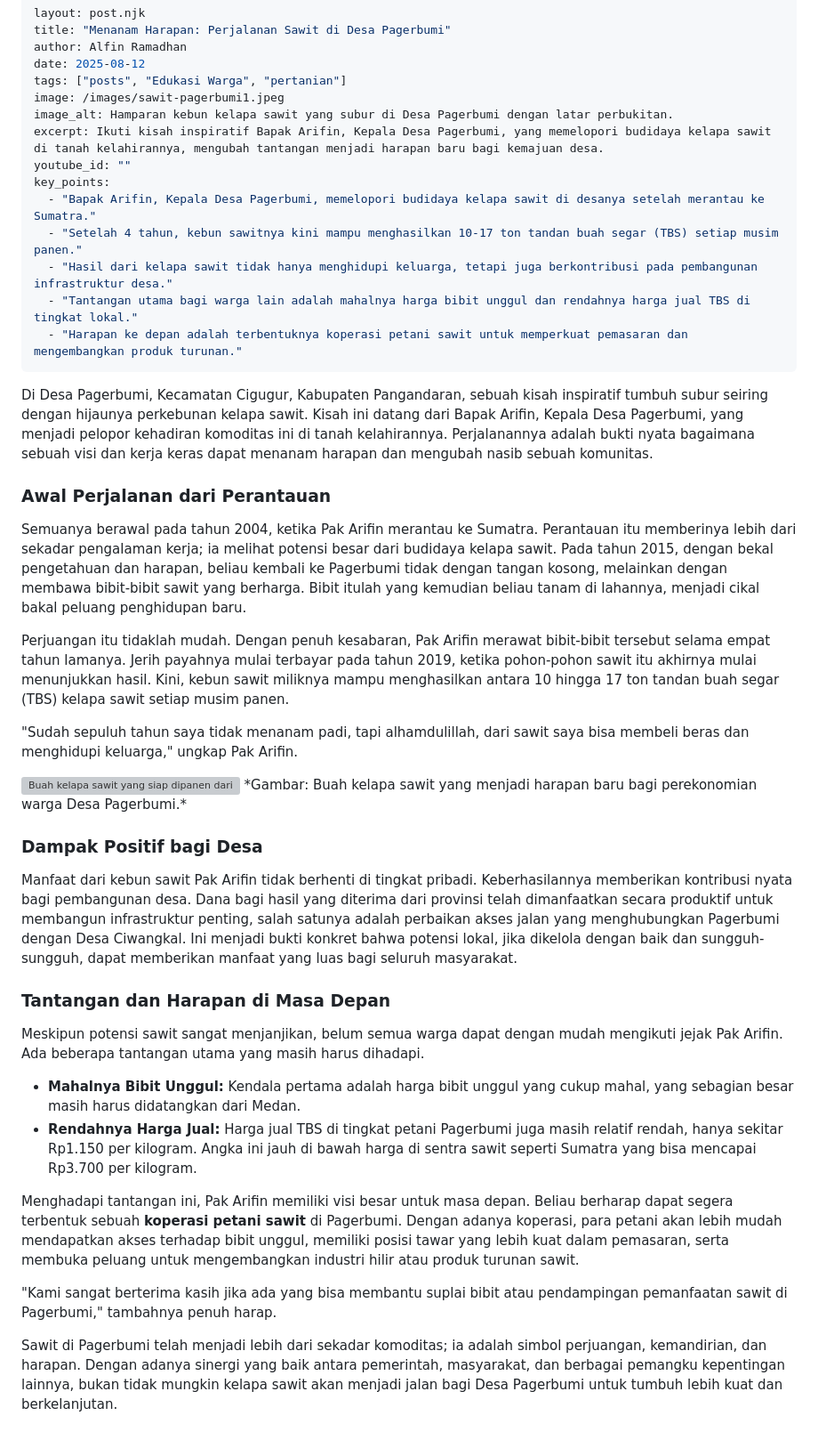
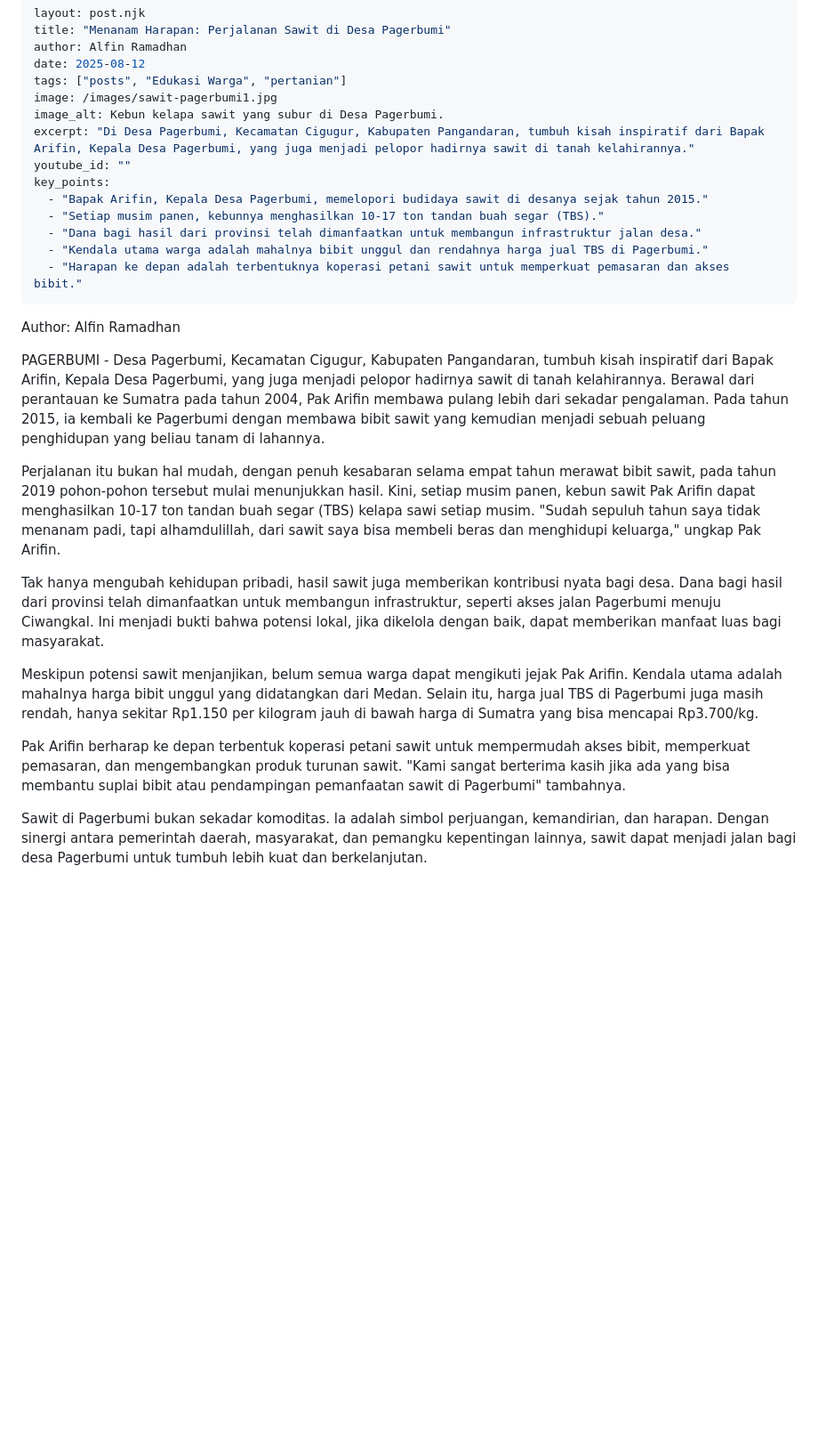
Before and after one commit to edukasipagerbumi/edukasipagerbumi, a Markdown page: _src/posts/2025-08-12-artikel-sawit.md, the part around the change. Shown at 89% size. GitHub-like rendering; blank space fills up the shorter version; grey boxes are pictures that could not be loaded.

Commit message:
add new content

```diff
--- a/_src/posts/2025-08-12-artikel-sawit.md
+++ b/_src/posts/2025-08-12-artikel-sawit.md
@@ -4,43 +4,27 @@ title: "Menanam Harapan: Perjalanan Sawit di Desa Pagerbumi"
 author: Alfin Ramadhan
 date: 2025-08-12
 tags: ["posts", "Edukasi Warga", "pertanian"]
-image: /images/sawit-pagerbumi1.jpeg
-image_alt: Hamparan kebun kelapa sawit yang subur di Desa Pagerbumi dengan latar perbukitan.
-excerpt: Ikuti kisah inspiratif Bapak Arifin, Kepala Desa Pagerbumi, yang memelopori budidaya kelapa sawit di tanah kelahirannya, mengubah tantangan menjadi harapan baru bagi kemajuan desa.
+image: /images/sawit-pagerbumi1.jpg
+image_alt: Kebun kelapa sawit yang subur di Desa Pagerbumi.
+excerpt: "Di Desa Pagerbumi, Kecamatan Cigugur, Kabupaten Pangandaran, tumbuh kisah inspiratif dari Bapak Arifin, Kepala Desa Pagerbumi, yang juga menjadi pelopor hadirnya sawit di tanah kelahirannya."
 youtube_id: ""
 key_points:
-  - "Bapak Arifin, Kepala Desa Pagerbumi, memelopori budidaya kelapa sawit di desanya setelah merantau ke Sumatra."
-  - "Setelah 4 tahun, kebun sawitnya kini mampu menghasilkan 10-17 ton tandan buah segar (TBS) setiap musim panen."
-  - "Hasil dari kelapa sawit tidak hanya menghidupi keluarga, tetapi juga berkontribusi pada pembangunan infrastruktur desa."
-  - "Tantangan utama bagi warga lain adalah mahalnya harga bibit unggul dan rendahnya harga jual TBS di tingkat lokal."
-  - "Harapan ke depan adalah terbentuknya koperasi petani sawit untuk memperkuat pemasaran dan mengembangkan produk turunan."
+  - "Bapak Arifin, Kepala Desa Pagerbumi, memelopori budidaya sawit di desanya sejak tahun 2015."
+  - "Setiap musim panen, kebunnya menghasilkan 10-17 ton tandan buah segar (TBS)."
+  - "Dana bagi hasil dari provinsi telah dimanfaatkan untuk membangun infrastruktur jalan desa."
+  - "Kendala utama warga adalah mahalnya bibit unggul dan rendahnya harga jual TBS di Pagerbumi."
+  - "Harapan ke depan adalah terbentuknya koperasi petani sawit untuk memperkuat pemasaran dan akses bibit."
 ---
+Author: Alfin Ramadhan
 
-Di Desa Pagerbumi, Kecamatan Cigugur, Kabupaten Pangandaran, sebuah kisah inspiratif tumbuh subur seiring dengan hijaunya perkebunan kelapa sawit. Kisah ini datang dari Bapak Arifin, Kepala Desa Pagerbumi, yang menjadi pelopor kehadiran komoditas ini di tanah kelahirannya. Perjalanannya adalah bukti nyata bagaimana sebuah visi dan kerja keras dapat menanam harapan dan mengubah nasib sebuah komunitas.
+PAGERBUMI - Desa Pagerbumi, Kecamatan Cigugur, Kabupaten Pangandaran, tumbuh kisah inspiratif dari Bapak Arifin, Kepala Desa Pagerbumi, yang juga menjadi pelopor hadirnya sawit di tanah kelahirannya. Berawal dari perantauan ke Sumatra pada tahun 2004, Pak Arifin membawa pulang lebih dari sekadar pengalaman. Pada tahun 2015, ia kembali ke Pagerbumi dengan membawa bibit sawit yang kemudian menjadi sebuah peluang penghidupan yang beliau tanam di lahannya.
 
-### Awal Perjalanan dari Perantauan
+Perjalanan itu bukan hal mudah, dengan penuh kesabaran selama empat tahun merawat bibit sawit, pada tahun 2019 pohon-pohon tersebut mulai menunjukkan hasil. Kini, setiap musim panen, kebun sawit Pak Arifin dapat menghasilkan 10-17 ton tandan buah segar (TBS) kelapa sawi setiap musim. "Sudah sepuluh tahun saya tidak menanam padi, tapi alhamdulillah, dari sawit saya bisa membeli beras dan menghidupi keluarga," ungkap Pak Arifin.
 
-Semuanya berawal pada tahun 2004, ketika Pak Arifin merantau ke Sumatra. Perantauan itu memberinya lebih dari sekadar pengalaman kerja; ia melihat potensi besar dari budidaya kelapa sawit. Pada tahun 2015, dengan bekal pengetahuan dan harapan, beliau kembali ke Pagerbumi tidak dengan tangan kosong, melainkan dengan membawa bibit-bibit sawit yang berharga. Bibit itulah yang kemudian beliau tanam di lahannya, menjadi cikal bakal peluang penghidupan baru.
+Tak hanya mengubah kehidupan pribadi, hasil sawit juga memberikan kontribusi nyata bagi desa. Dana bagi hasil dari provinsi telah dimanfaatkan untuk membangun infrastruktur, seperti akses jalan Pagerbumi menuju Ciwangkal. Ini menjadi bukti bahwa potensi lokal, jika dikelola dengan baik, dapat memberikan manfaat luas bagi masyarakat.
 
-Perjuangan itu tidaklah mudah. Dengan penuh kesabaran, Pak Arifin merawat bibit-bibit tersebut selama empat tahun lamanya. Jerih payahnya mulai terbayar pada tahun 2019, ketika pohon-pohon sawit itu akhirnya mulai menunjukkan hasil. Kini, kebun sawit miliknya mampu menghasilkan antara 10 hingga 17 ton tandan buah segar (TBS) kelapa sawit setiap musim panen.
+Meskipun potensi sawit menjanjikan, belum semua warga dapat mengikuti jejak Pak Arifin. Kendala utama adalah mahalnya harga bibit unggul yang didatangkan dari Medan. Selain itu, harga jual TBS di Pagerbumi juga masih rendah, hanya sekitar Rp1.150 per kilogram jauh di bawah harga di Sumatra yang bisa mencapai Rp3.700/kg.
 
-"Sudah sepuluh tahun saya tidak menanam padi, tapi alhamdulillah, dari sawit saya bisa membeli beras dan menghidupi keluarga," ungkap Pak Arifin.
+Pak Arifin berharap ke depan terbentuk koperasi petani sawit untuk mempermudah akses bibit, memperkuat pemasaran, dan mengembangkan produk turunan sawit. "Kami sangat berterima kasih jika ada yang bisa membantu suplai bibit atau pendampingan pemanfaatan sawit di Pagerbumi" tambahnya.
 
-<img title="Perkebunan Sawit di Pagerbumi" alt="Buah kelapa sawit yang siap dipanen dari pohonnya" src="/images/sawit-pagerbumi2.jpeg">
-*Gambar: Buah kelapa sawit yang menjadi harapan baru bagi perekonomian warga Desa Pagerbumi.*
-
-### Dampak Positif bagi Desa
-
-Manfaat dari kebun sawit Pak Arifin tidak berhenti di tingkat pribadi. Keberhasilannya memberikan kontribusi nyata bagi pembangunan desa. Dana bagi hasil yang diterima dari provinsi telah dimanfaatkan secara produktif untuk membangun infrastruktur penting, salah satunya adalah perbaikan akses jalan yang menghubungkan Pagerbumi dengan Desa Ciwangkal. Ini menjadi bukti konkret bahwa potensi lokal, jika dikelola dengan baik dan sungguh-sungguh, dapat memberikan manfaat yang luas bagi seluruh masyarakat.
-
-### Tantangan dan Harapan di Masa Depan
-
-Meskipun potensi sawit sangat menjanjikan, belum semua warga dapat dengan mudah mengikuti jejak Pak Arifin. Ada beberapa tantangan utama yang masih harus dihadapi.
-* **Mahalnya Bibit Unggul:** Kendala pertama adalah harga bibit unggul yang cukup mahal, yang sebagian besar masih harus didatangkan dari Medan.
-* **Rendahnya Harga Jual:** Harga jual TBS di tingkat petani Pagerbumi juga masih relatif rendah, hanya sekitar Rp1.150 per kilogram. Angka ini jauh di bawah harga di sentra sawit seperti Sumatra yang bisa mencapai Rp3.700 per kilogram.
-
-Menghadapi tantangan ini, Pak Arifin memiliki visi besar untuk masa depan. Beliau berharap dapat segera terbentuk sebuah **koperasi petani sawit** di Pagerbumi. Dengan adanya koperasi, para petani akan lebih mudah mendapatkan akses terhadap bibit unggul, memiliki posisi tawar yang lebih kuat dalam pemasaran, serta membuka peluang untuk mengembangkan industri hilir atau produk turunan sawit.
-
-"Kami sangat berterima kasih jika ada yang bisa membantu suplai bibit atau pendampingan pemanfaatan sawit di Pagerbumi," tambahnya penuh harap.
-
-Sawit di Pagerbumi telah menjadi lebih dari sekadar komoditas; ia adalah simbol perjuangan, kemandirian, dan harapan. Dengan adanya sinergi yang baik antara pemerintah, masyarakat, dan berbagai pemangku kepentingan lainnya, bukan tidak mungkin kelapa sawit akan menjadi jalan bagi Desa Pagerbumi untuk tumbuh lebih kuat dan berkelanjutan.
+Sawit di Pagerbumi bukan sekadar komoditas. la adalah simbol perjuangan, kemandirian, dan harapan. Dengan sinergi antara pemerintah daerah, masyarakat, dan pemangku kepentingan lainnya, sawit dapat menjadi jalan bagi desa Pagerbumi untuk tumbuh lebih kuat dan berkelanjutan.
```
